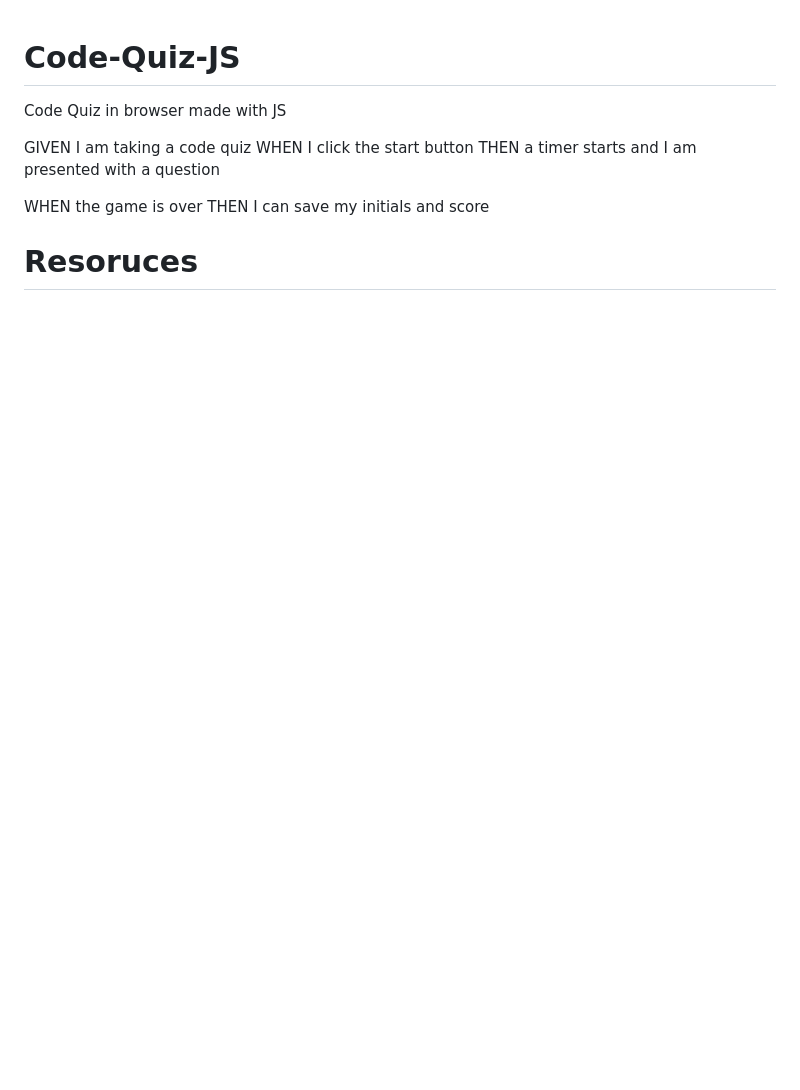
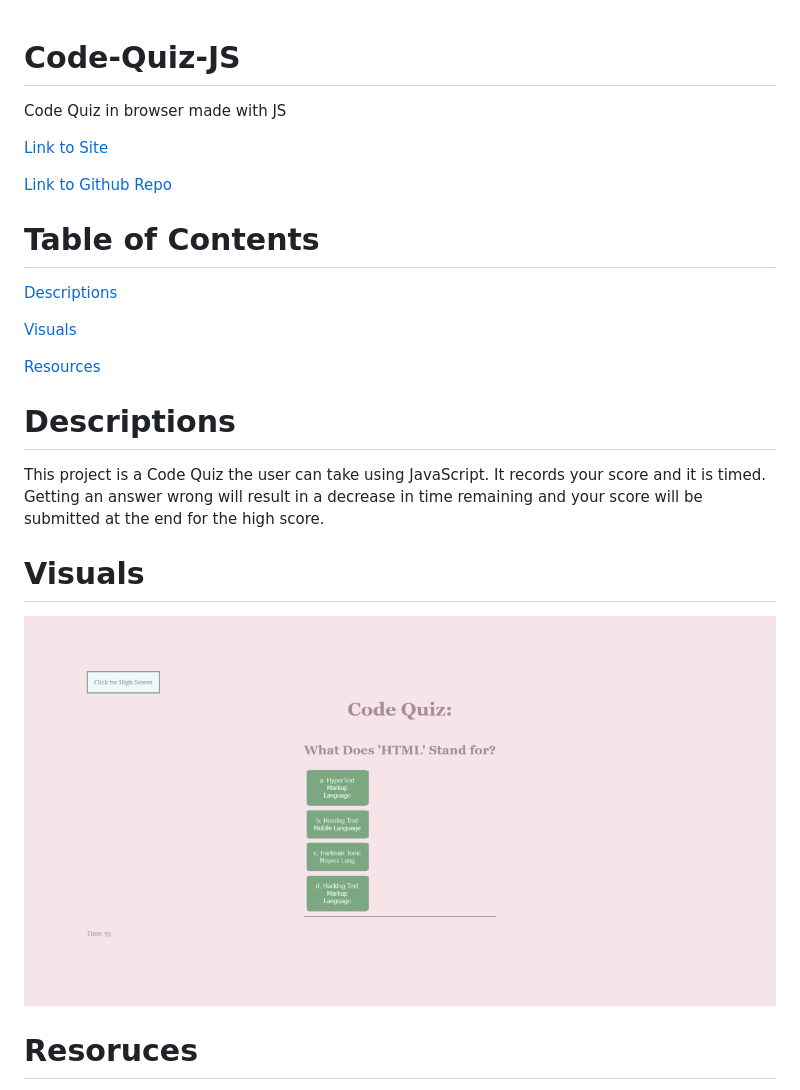
Before and after one commit to MasonMarc/Code-Quiz-JS, a Markdown page: README.md, the part around the change printed below. Drawn GitHub-style; pictures changed too: assets/Images/QuizSH.png (added); blank space fills up the shorter version.

Commit message:
finished Readme for project

```diff
--- a/README.md
+++ b/README.md
@@ -1,17 +1,26 @@
 # Code-Quiz-JS
 Code Quiz in browser made with JS
 
-GIVEN I am taking a code quiz
-WHEN I click the start button
-THEN a timer starts and I am presented with a question
-<!-- WHEN I answer a question
-THEN I am presented with another question -->
-<!-- WHEN I answer a question incorrectly
-THEN time is subtracted from the clock -->
-<!-- WHEN all questions are answered or the timer reaches 0
-THEN the game is over -->
-WHEN the game is over
-THEN I can save my initials and score
+[Link to Site](https://masonmarc.github.io/Code-Quiz-JS/)
+
+[Link to Github Repo](https://github.com/MasonMarc/Code-Quiz-JS)
+
+# Table of Contents
+
+[Descriptions](#descriptions)
+
+[Visuals](#visuals)
+
+[Resources](#resources)
+
+# Descriptions
+
+This project is a Code Quiz the user can take using JavaScript. It records your score and it is timed. Getting an answer wrong will result in a decrease in time remaining and your score will be submitted at the end for the high score.
+
+# Visuals
+
+![website image](./assets/Images/QuizSH.png)
+
 
 # Resoruces
 
```
Also changed, not shown: other parts of README.md (+3 -1 lines).
